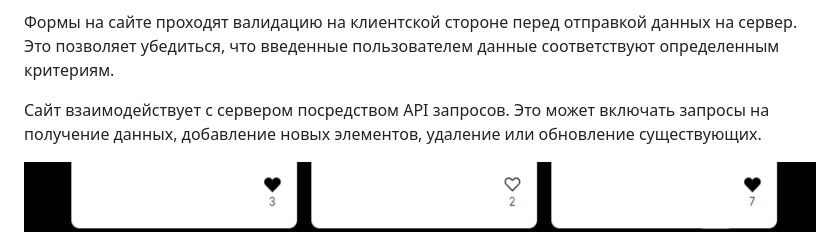
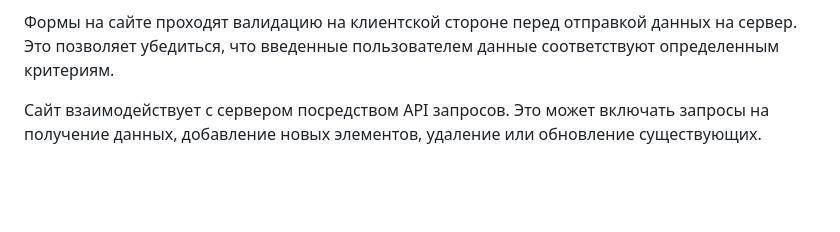
Before and after one commit to PolliSun/mesto-project-ff, a Markdown page: README.md, the part around the change. Rendered like a GitHub page; blank space fills up the shorter version.

```diff
--- a/README.md
+++ b/README.md
@@ -44,7 +44,6 @@
 
 Сайт взаимодействует с сервером посредством API запросов. Это может включать запросы на получение данных, добавление новых элементов, удаление или обновление существующих.
 
-![Отображение лайков](screenshot_likes.png)
 ![Окно валидации](screenshot_validation.png)
 
 ## Автор
```
